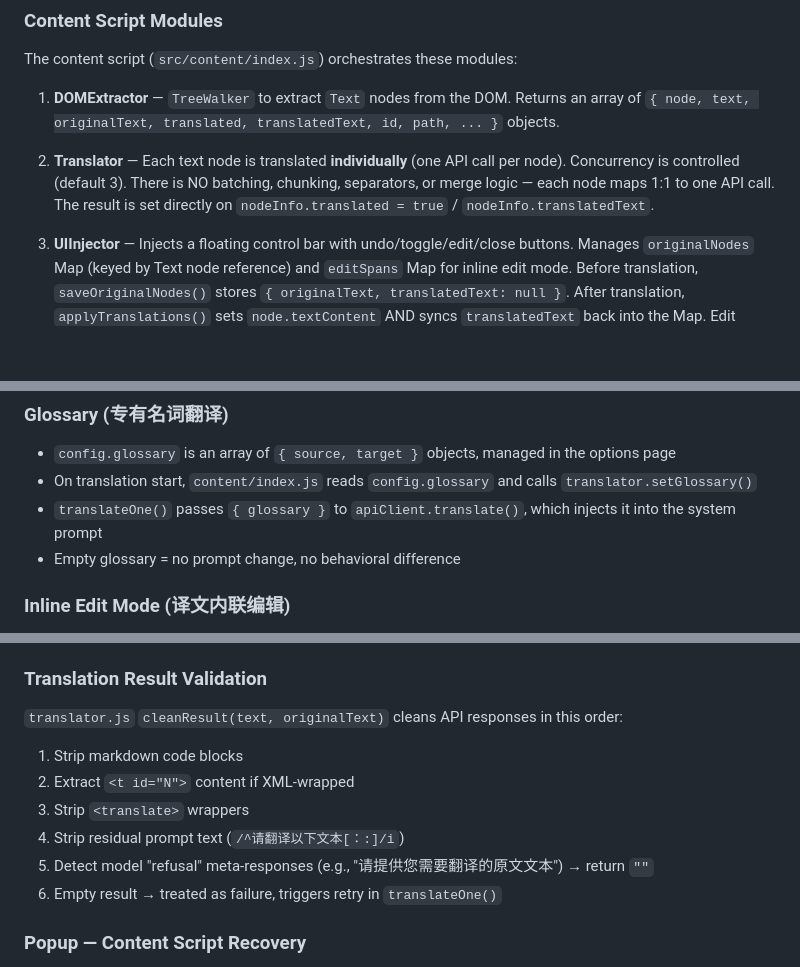
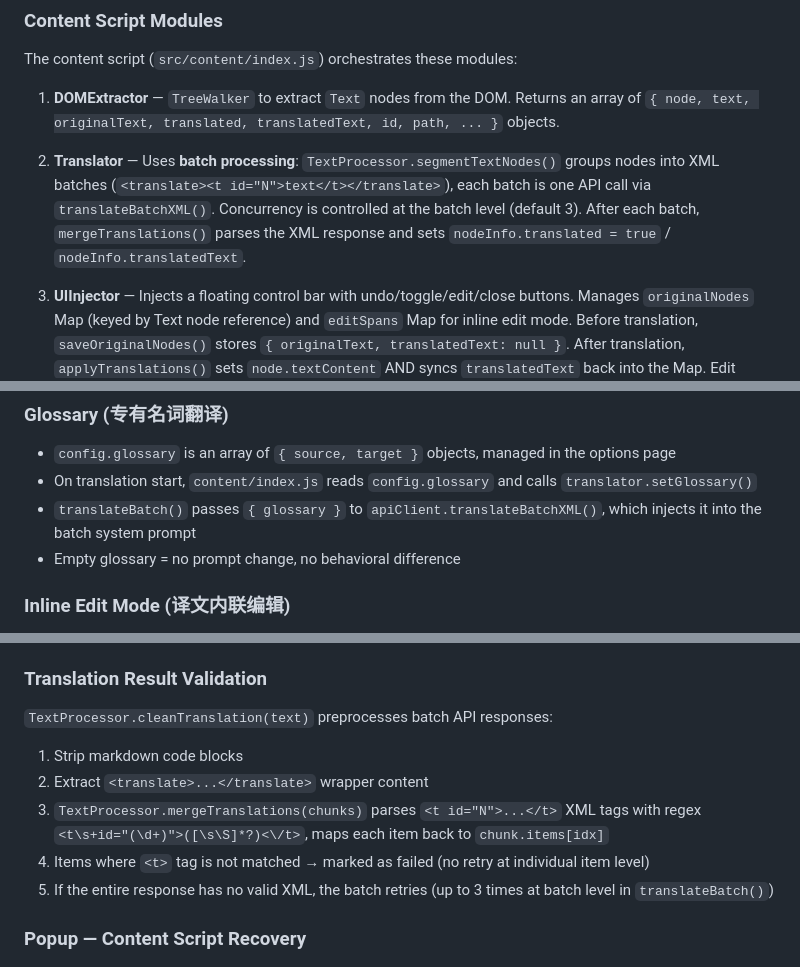
Before and after one commit to teacupyu-glitch/my-AI-project, a Markdown page: CLAUDE.md, 3 parts joined by grey strips. GitHub-like rendering; blank space fills up the shorter version.

Commit message:
docs: 更新 CLAUDE.md 反映批处理改造
- Translator 描述从逐节点改为批处理模式
- 翻译结果校验更新为 TextProcessor.cleanTranslation/mergeTranslations
- text-processor.js 从废弃代码中移除
- Glossary 引用更新为 translateBatchXML

Co-Authored-By: Claude Code <noreply@anthropic.com>

```diff
--- a/CLAUDE.md
+++ b/CLAUDE.md
@@ -35,7 +35,7 @@ The content script (`src/content/index.js`) orchestrates these modules:
 
 1. **DOMExtractor** — `TreeWalker` to extract `Text` nodes from the DOM. Returns an array of `{ node, text, originalText, translated, translatedText, id, path, ... }` objects.
 
-2. **Translator** — Each text node is translated **individually** (one API call per node). Concurrency is controlled (default 3). There is NO batching, chunking, separators, or merge logic — each node maps 1:1 to one API call. The result is set directly on `nodeInfo.translated = true` / `nodeInfo.translatedText`.
+2. **Translator** — Uses **batch processing**: `TextProcessor.segmentTextNodes()` groups nodes into XML batches (`<translate><t id="N">text</t></translate>`), each batch is one API call via `translateBatchXML()`. Concurrency is controlled at the batch level (default 3). After each batch, `mergeTranslations()` parses the XML response and sets `nodeInfo.translated = true` / `nodeInfo.translatedText`.
 
 3. **UIInjector** — Injects a floating control bar with undo/toggle/edit/close buttons. Manages `originalNodes` Map (keyed by Text node reference) and `editSpans` Map for inline edit mode. Before translation, `saveOriginalNodes()` stores `{ originalText, translatedText: null }`. After translation, `applyTranslations()` sets `node.textContent` AND syncs `translatedText` back into the Map. Edit mode wraps TextNodes in contenteditable spans and unwraps on exit.
 
@@ -65,7 +65,7 @@ Stored in `chrome.storage.local` under key `config`:
 
 - `config.glossary` is an array of `{ source, target }` objects, managed in the options page
 - On translation start, `content/index.js` reads `config.glossary` and calls `translator.setGlossary()`
-- `translateOne()` passes `{ glossary }` to `apiClient.translate()`, which injects it into the system prompt
+- `translateBatch()` passes `{ glossary }` to `apiClient.translateBatchXML()`, which injects it into the batch system prompt
 - Empty glossary = no prompt change, no behavioral difference
 
 ### Inline Edit Mode (译文内联编辑)
@@ -78,13 +78,12 @@ Stored in `chrome.storage.local` under key `config`:
 
 ### Translation Result Validation
 
-`translator.js` `cleanResult(text, originalText)` cleans API responses in this order:
+`TextProcessor.cleanTranslation(text)` preprocesses batch API responses:
 1. Strip markdown code blocks
-2. Extract `<t id="N">` content if XML-wrapped
-3. Strip `<translate>` wrappers
-4. Strip residual prompt text (`/^请翻译以下文本[：:]/i`)
-5. Detect model "refusal" meta-responses (e.g., "请提供您需要翻译的原文文本") → return `""`
-6. Empty result → treated as failure, triggers retry in `translateOne()`
+2. Extract `<translate>...</translate>` wrapper content
+3. `TextProcessor.mergeTranslations(chunks)` parses `<t id="N">...</t>` XML tags with regex `<t\s+id="(\d+)">([\s\S]*?)<\/t>`, maps each item back to `chunk.items[idx]`
+4. Items where `<t>` tag is not matched → marked as failed (no retry at individual item level)
+5. If the entire response has no valid XML, the batch retries (up to 3 times at batch level in `translateBatch()`)
 
 ### Popup — Content Script Recovery
 
```
Also changed, not shown: other parts of CLAUDE.md (+0 -1 lines).
